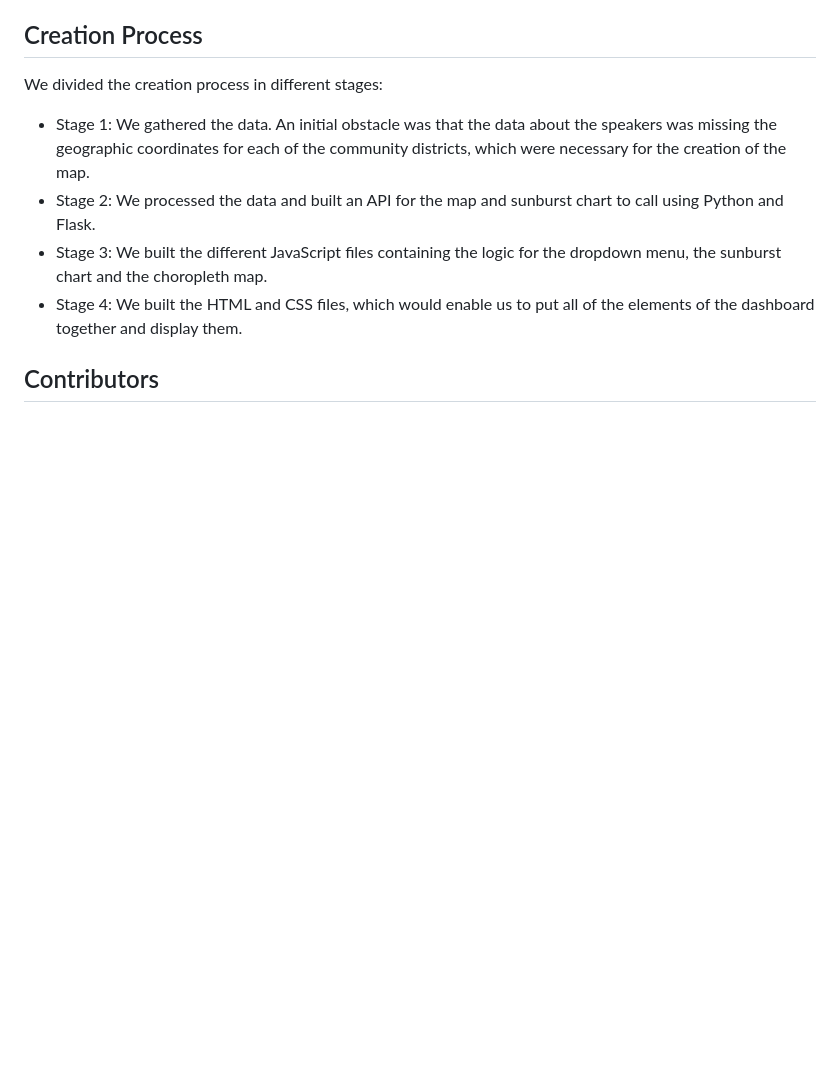
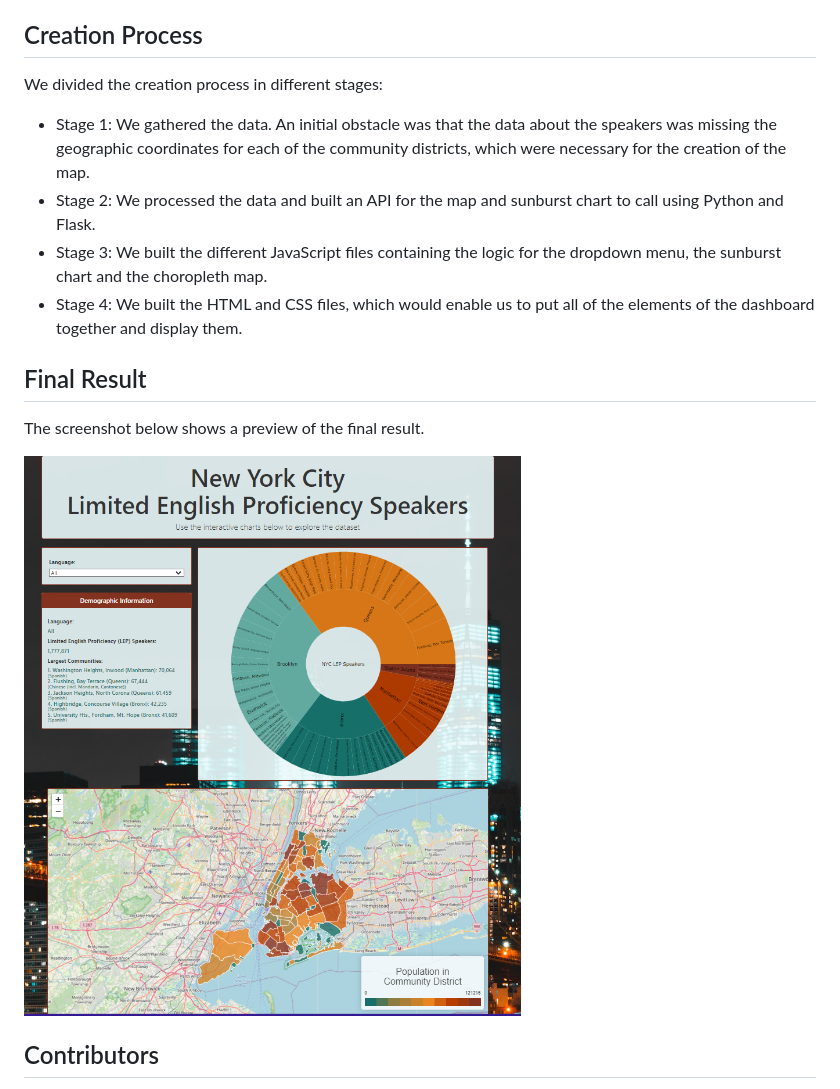
Before and after one commit to javrobs/nyc_lep_speakers, a Markdown page: README.md, the part around one of its changes. GitHub-like rendering; blank space fills up the shorter version.

```diff
--- a/README.md
+++ b/README.md
@@ -39,4 +39,7 @@
 <li>Stage 3: We built the different JavaScript files containing the logic for the dropdown menu, the sunburst chart and the choropleth map.</li>
 <li>Stage 4: We built the HTML and CSS files, which would enable us to put all of the elements of the dashboard together and display them.</li>
 </ul>
+<h2>Final Result</h2>
+<p>The screenshot below shows a preview of the final result.</p>
+<p><img src="https://github.com/javrobs/nyc_lep_speakers/blob/main/images/dashboard.png?raw=true" alt="dashboard.png" /></p>
 <h2>Contributors</h2>
```
Also changed, not shown: other parts of README.md (+8 -2 lines).
